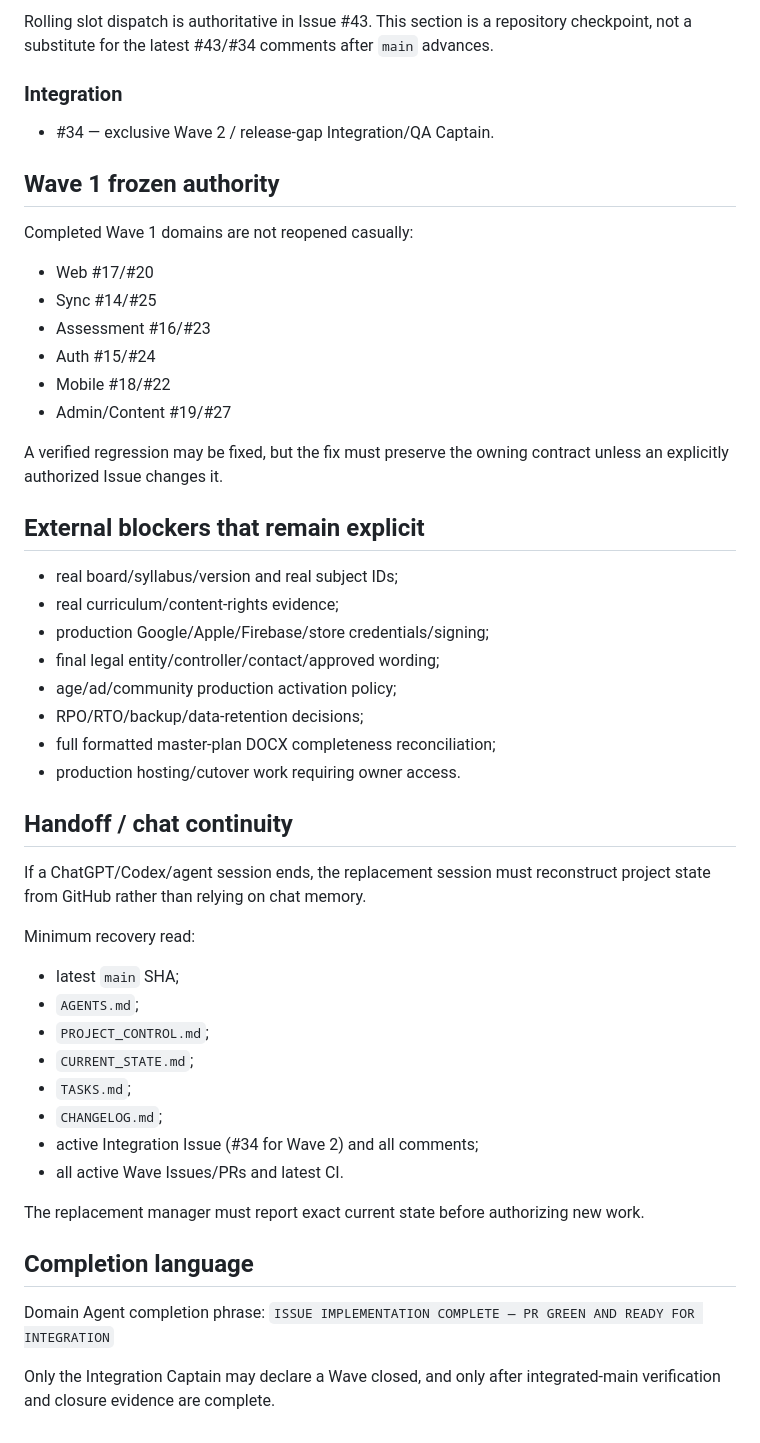
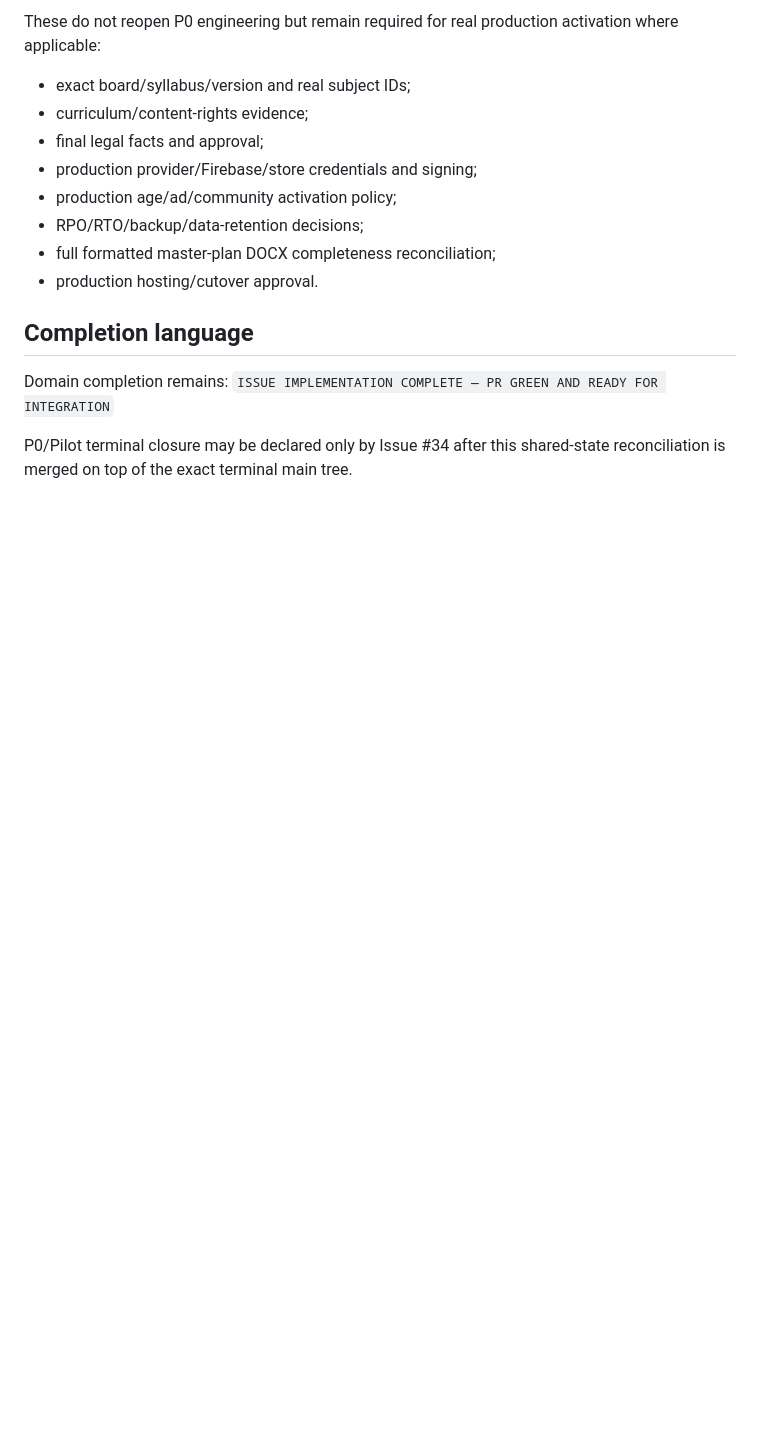
Before and after one commit to walidatiyaai2025-gif/Modrik, a Markdown page: PROJECT_CONTROL.md, the part around one of its changes. Drawn GitHub-style; blank space fills up the shorter version.

```diff
--- a/PROJECT_CONTROL.md
+++ b/PROJECT_CONTROL.md
@@ -177,50 +87,16 @@ The dependency-gated Wave 2 implementation path is integrated. Wave 2 closure st
-Rolling slot dispatch is authoritative in Issue #43. This section is a repository checkpoint, not a substitute for the latest #43/#34 comments after `main` advances.
-
-### Integration
-- #34 — exclusive Wave 2 / release-gap Integration/QA Captain.
-
-## Wave 1 frozen authority
-
-Completed Wave 1 domains are not reopened casually:
-- Web #17/#20
-- Sync #14/#25
-- Assessment #16/#23
-- Auth #15/#24
-- Mobile #18/#22
-- Admin/Content #19/#27
-
-A verified regression may be fixed, but the fix must preserve the owning contract unless an explicitly authorized Issue changes it.
-
-## External blockers that remain explicit
-
-- real board/syllabus/version and real subject IDs;
-- real curriculum/content-rights evidence;
-- production Google/Apple/Firebase/store credentials/signing;
-- final legal entity/controller/contact/approved wording;
-- age/ad/community production activation policy;
+These do not reopen P0 engineering but remain required for real production activation where applicable:
+- exact board/syllabus/version and real subject IDs;
+- curriculum/content-rights evidence;
+- final legal facts and approval;
+- production provider/Firebase/store credentials and signing;
+- production age/ad/community activation policy;
 - RPO/RTO/backup/data-retention decisions;
 - full formatted master-plan DOCX completeness reconciliation;
-- production hosting/cutover work requiring owner access.
-
-## Handoff / chat continuity
-
-If a ChatGPT/Codex/agent session ends, the replacement session must reconstruct project state from GitHub rather than relying on chat memory.
-
-Minimum recovery read:
-- latest `main` SHA;
-- `AGENTS.md`;
-- `PROJECT_CONTROL.md`;
-- `CURRENT_STATE.md`;
-- `TASKS.md`;
-- `CHANGELOG.md`;
-- active Integration Issue (#34 for Wave 2) and all comments;
-- all active Wave Issues/PRs and latest CI.
-
-The replacement manager must report exact current state before authorizing new work.
+- production hosting/cutover approval.
 
 ## Completion language
 
-Domain Agent completion phrase:
+Domain completion remains:
 `ISSUE IMPLEMENTATION COMPLETE — PR GREEN AND READY FOR INTEGRATION`
 
-Only the Integration Captain may declare a Wave closed, and only after integrated-main verification and closure evidence are complete.
+P0/Pilot terminal closure may be declared only by Issue #34 after this shared-state reconciliation is merged on top of the exact terminal main tree.
```
Also changed, not shown: other parts of PROJECT_CONTROL.md (+54 -144 lines).
